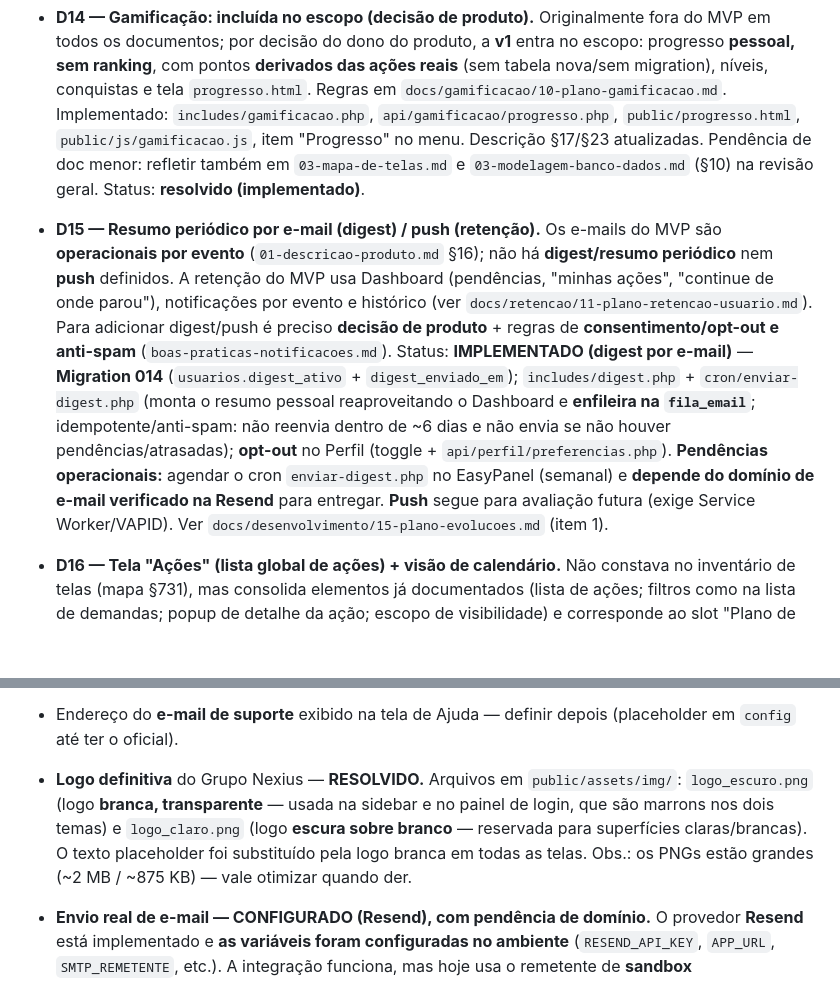
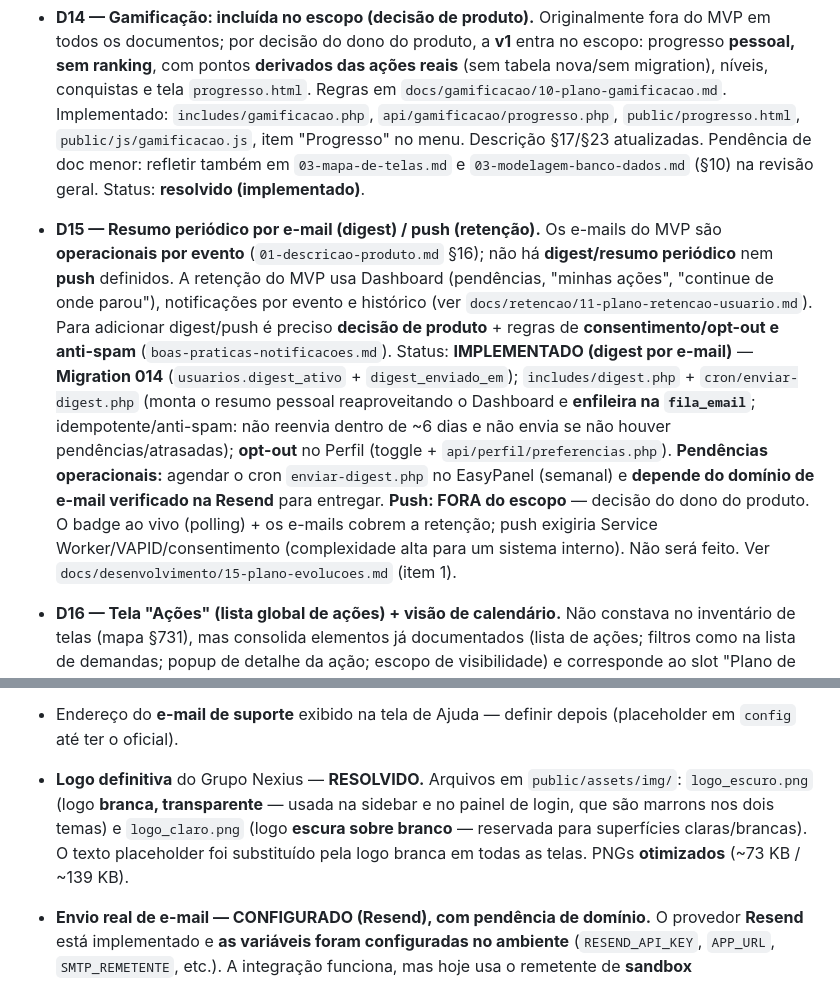
Before and after one commit to rodrigo-cassaro-sa/nexius-workspace, a Markdown page: docs/decisoes-pendentes.md, 2 parts joined by grey strips. Drawn GitHub-style; blank space fills up the shorter version.

Commit message:
Docs: push (D15) fora do escopo por decisao do dono; corrige nota da logo
Registra que push nao sera feito (badge ao vivo + e-mail cobrem a retencao;
push exigiria Service Worker/VAPID). Atualiza a nota da logo (PNGs otimizados).
So documentacao.

Co-Authored-By: Claude Opus 4.8 <noreply@anthropic.com>

```diff
--- a/docs/decisoes-pendentes.md
+++ b/docs/decisoes-pendentes.md
@@ -45,7 +45,7 @@ Todas refletidas em `01-descricao-produto.md` (§9, §16 e §19).
 ## Ainda em aberto (não bloqueiam documentação nem modelagem)
 
 - **D14 — Gamificação: incluída no escopo (decisão de produto).** Originalmente fora do MVP em todos os documentos; por decisão do dono do produto, a **v1** entra no escopo: progresso **pessoal, sem ranking**, com pontos **derivados das ações reais** (sem tabela nova/sem migration), níveis, conquistas e tela `progresso.html`. Regras em `docs/gamificacao/10-plano-gamificacao.md`. Implementado: `includes/gamificacao.php`, `api/gamificacao/progresso.php`, `public/progresso.html`, `public/js/gamificacao.js`, item "Progresso" no menu. Descrição §17/§23 atualizadas. Pendência de doc menor: refletir também em `03-mapa-de-telas.md` e `03-modelagem-banco-dados.md` (§10) na revisão geral. Status: **resolvido (implementado)**.
-- **D15 — Resumo periódico por e-mail (digest) / push (retenção).** Os e-mails do MVP são **operacionais por evento** (`01-descricao-produto.md` §16); não há **digest/resumo periódico** nem **push** definidos. A retenção do MVP usa Dashboard (pendências, "minhas ações", "continue de onde parou"), notificações por evento e histórico (ver `docs/retencao/11-plano-retencao-usuario.md`). Para adicionar digest/push é preciso **decisão de produto** + regras de **consentimento/opt-out e anti-spam** (`boas-praticas-notificacoes.md`). Status: **IMPLEMENTADO (digest por e-mail)** — **Migration 014** (`usuarios.digest_ativo` + `digest_enviado_em`); `includes/digest.php` + `cron/enviar-digest.php` (monta o resumo pessoal reaproveitando o Dashboard e **enfileira na `fila_email`**; idempotente/anti-spam: não reenvia dentro de ~6 dias e não envia se não houver pendências/atrasadas); **opt-out** no Perfil (toggle + `api/perfil/preferencias.php`). **Pendências operacionais:** agendar o cron `enviar-digest.php` no EasyPanel (semanal) e **depende do domínio de e-mail verificado na Resend** para entregar. **Push** segue para avaliação futura (exige Service Worker/VAPID). Ver `docs/desenvolvimento/15-plano-evolucoes.md` (item 1).
+- **D15 — Resumo periódico por e-mail (digest) / push (retenção).** Os e-mails do MVP são **operacionais por evento** (`01-descricao-produto.md` §16); não há **digest/resumo periódico** nem **push** definidos. A retenção do MVP usa Dashboard (pendências, "minhas ações", "continue de onde parou"), notificações por evento e histórico (ver `docs/retencao/11-plano-retencao-usuario.md`). Para adicionar digest/push é preciso **decisão de produto** + regras de **consentimento/opt-out e anti-spam** (`boas-praticas-notificacoes.md`). Status: **IMPLEMENTADO (digest por e-mail)** — **Migration 014** (`usuarios.digest_ativo` + `digest_enviado_em`); `includes/digest.php` + `cron/enviar-digest.php` (monta o resumo pessoal reaproveitando o Dashboard e **enfileira na `fila_email`**; idempotente/anti-spam: não reenvia dentro de ~6 dias e não envia se não houver pendências/atrasadas); **opt-out** no Perfil (toggle + `api/perfil/preferencias.php`). **Pendências operacionais:** agendar o cron `enviar-digest.php` no EasyPanel (semanal) e **depende do domínio de e-mail verificado na Resend** para entregar. **Push: FORA do escopo** — decisão do dono do produto. O badge ao vivo (polling) + os e-mails cobrem a retenção; push exigiria Service Worker/VAPID/consentimento (complexidade alta para um sistema interno). Não será feito. Ver `docs/desenvolvimento/15-plano-evolucoes.md` (item 1).
 - **D16 — Tela "Ações" (lista global de ações) + visão de calendário.** Não constava no inventário de telas (mapa §731), mas consolida elementos já documentados (lista de ações; filtros como na lista de demandas; popup de detalhe da ação; escopo de visibilidade) e corresponde ao slot "Plano de ação" do mockup. Incluída por **decisão de produto**; refletida no `03-mapa-de-telas.md`. Implementado: `public/acoes.html`, `public/js/acoes.js`, `api/acoes/listar-todas.php`, funções `montar_where_acoes`/`listar_acoes` em `includes/acoes.php`, item "Ações" no menu. A mesma tela ganhou um **alternador Lista/Calendário** (decisão de produto): o calendário posiciona as ações pelo **prazo** numa grade mensal, reaproveitando escopo e filtros, sem tabela nova (`api/acoes/calendario.php` + `listar_acoes_calendario`, intervalo de datas limitado a ~6 semanas). Só ações com prazo aparecem no calendário. **Sem tabela nova** (usa `acoes`). Status: **resolvido (implementado)**.
 - **D17 — Anexos na criação de demandas (uploads).** Originalmente **fora do MVP** em todos os documentos (`01-arquitetura-mvp.md` §117/§290 e `03-modelagem-banco-dados.md` §159 listam "uploads" como não modelado/não construir). Por **decisão de produto** (dono do produto), anexar arquivos ao criar uma demanda entra no escopo. Implementação **mínima e segura**, seguindo `boas-praticas-seguranca.md` §9 e `boas-praticas-backend.md` §21: tabela nova `anexos` (só metadados); arquivos salvos em **pasta privada fora da raiz pública** (`storage/anexos/`, com `.htaccess` de bloqueio e `.gitignore`); validação no backend de **tamanho** (10 MB), **extensão (allowlist)** e **MIME real (finfo)**; arquivo **renomeado** (nome aleatório, nunca o original); **sem execução** do arquivo; download apenas via `api/anexos/baixar.php` com **login + escopo** e `Content-Disposition: attachment` + `nosniff`. Endpoints: `api/anexos/enviar.php` (POST multipart, Gestor/Admin), `listar.php` (GET, escopo), `baixar.php` (GET, escopo). Front: campo de arquivos no modal "Nova demanda" + lista de anexos (download) no detalhe da demanda. Config: `ANEXOS_DIR`, `ANEXO_TAMANHO_MAX`, `ANEXOS_MAX_POR_ENVIO`. **Migration 008** (`008_add_anexos.sql`) precisa ser rodada em produção; o `ANEXOS_DIR` deve apontar para um **volume persistente** no EasyPanel. Status: **resolvido (implementado)**.
 - **D18 — Anexos em comentários de ação.** Por **decisão de produto**, ao comentar em uma ação é possível anexar arquivos. Reaproveita **a mesma tabela `anexos`**, **a mesma pasta privada** (`storage/anexos/`) e **a mesma validação** dos anexos de demanda (`boas-praticas-seguranca.md` §9 / `boas-praticas-backend.md` §21). Sem tabela nova: **Migration 009** (`009_add_anexo_comentario.sql`) adiciona a coluna `comentario_id` (NULL = anexo da demanda; preenchido = anexo do comentário; `demanda_id` continua gravado para o escopo). Permissão: **só o autor do comentário** anexa nele (`api/anexos/enviar-comentario.php`); a listagem (`api/anexos/listar-comentarios.php`) e o download (`api/anexos/baixar.php`) respeitam o escopo de quem vê a demanda. A lógica de upload foi extraída para o helper `processar_anexos_upload()` em `includes/anexos.php`, usado tanto por demanda quanto por comentário. Front: input de arquivo no formulário de comentário + lista de anexos por comentário em `demanda.html`/`demanda.js`. **Migration 009 precisa ser rodada no ambiente** (mesma observação da 008 sobre o volume persistente de `storage/anexos`). Status: **resolvido (implementado)**.
@@ -58,7 +58,7 @@ Todas refletidas em `01-descricao-produto.md` (§9, §16 e §19).
 
   **Fases seguintes:** **CANCELADAS por decisão do dono do produto** — o chat **não vai evoluir** (anexos por mensagem, busca, exportação e referência a ação não serão feitos). A **Fase 1 permanece** como está. Ver `docs/desenvolvimento/15-plano-evolucoes.md` (item 2). Status: **Fase 1 mantida; sem novas fases.**
 - Endereço do **e-mail de suporte** exibido na tela de Ajuda — definir depois (placeholder em `config` até ter o oficial).
-- **Logo definitiva** do Grupo Nexius — **RESOLVIDO.** Arquivos em `public/assets/img/`: `logo_escuro.png` (logo **branca, transparente** — usada na sidebar e no painel de login, que são marrons nos dois temas) e `logo_claro.png` (logo **escura sobre branco** — reservada para superfícies claras/brancas). O texto placeholder foi substituído pela logo branca em todas as telas. Obs.: os PNGs estão grandes (~2 MB / ~875 KB) — vale otimizar quando der.
+- **Logo definitiva** do Grupo Nexius — **RESOLVIDO.** Arquivos em `public/assets/img/`: `logo_escuro.png` (logo **branca, transparente** — usada na sidebar e no painel de login, que são marrons nos dois temas) e `logo_claro.png` (logo **escura sobre branco** — reservada para superfícies claras/brancas). O texto placeholder foi substituído pela logo branca em todas as telas. PNGs **otimizados** (~73 KB / ~139 KB).
 - **Envio real de e-mail — CONFIGURADO (Resend), com pendência de domínio.** O provedor **Resend** está implementado e **as variáveis foram configuradas no ambiente** (`RESEND_API_KEY`, `APP_URL`, `SMTP_REMETENTE`, etc.). A integração funciona, mas hoje usa o remetente de **sandbox** `onboarding@resend.dev`, que a Resend só entrega para o **e-mail dono da conta** (`rodrigo@saimunizacoes.com.br`); para outros destinatários ela retorna **403 validation_error** (registrado na coluna `erro` da `fila_email`). **Pendência (parado por decisão):** ainda **não há o domínio definitivo**; quando houver, é preciso **verificar o domínio na Resend** (DNS SPF/DKIM) e trocar `SMTP_REMETENTE` para um endereço desse domínio — aí o envio passa a funcionar para qualquer destinatário. Sem alteração de código. Enquanto isso, dá para testar mandando só para o e-mail dono da conta.
 - **E-mail das notificações de eventos:** as notificações **internas** (atribuição, comentário, status, conclusão) estão implementadas. O **e-mail** dos mesmos eventos é canal do MVP, mas só será enfileirado/enviado quando o SMTP estiver configurado (fase de e-mail). Contrato/template definido em `docs/notificacoes/09-plano-notificacoes.md`. Hoje os eventos geram apenas a notificação interna.
 
```
Also changed, not shown: docs/desenvolvimento/15-plano-evolucoes.md (+1 -1 lines).
